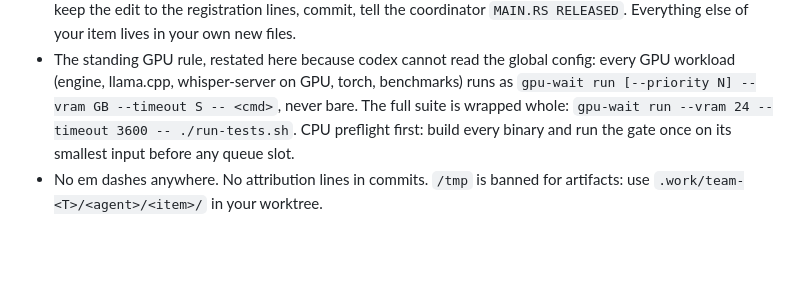
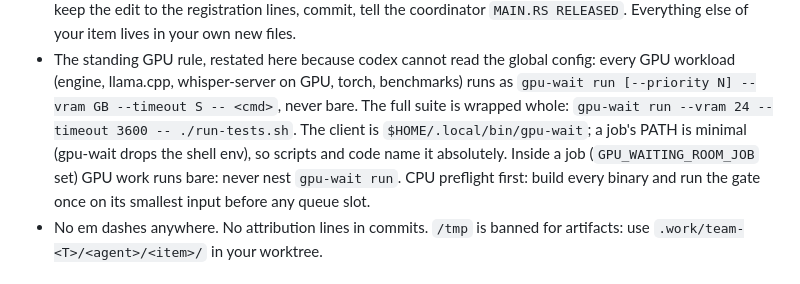
Before and after one commit to amarbarolab/mojo-baro, a Markdown page: briefs/2026-09-17-team-build-rules.md, the part around the change. Rendered like a GitHub page; blank space fills up the shorter version.

Commit message:
briefs(build-rules): gpu-wait absolute path, no nesting inside an admitted job

```diff
--- a/briefs/2026-09-17-team-build-rules.md
+++ b/briefs/2026-09-17-team-build-rules.md
@@ -39,7 +39,7 @@ coordinator's answers. Where this file and your conference document differ, this
 - The standing GPU rule, restated here because codex cannot read the global config: every GPU
   workload (engine, llama.cpp, whisper-server on GPU, torch, benchmarks) runs as
   `gpu-wait run [--priority N] --vram GB --timeout S -- <cmd>`, never bare. The full suite is
-  wrapped whole: `gpu-wait run --vram 24 --timeout 3600 -- ./run-tests.sh`. CPU preflight first:
+  wrapped whole: `gpu-wait run --vram 24 --timeout 3600 -- ./run-tests.sh`. The client is `$HOME/.local/bin/gpu-wait`; a job's PATH is minimal (gpu-wait drops the shell env), so scripts and code name it absolutely. Inside a job (`GPU_WAITING_ROOM_JOB` set) GPU work runs bare: never nest `gpu-wait run`. CPU preflight first:
   build every binary and run the gate once on its smallest input before any queue slot.
 - No em dashes anywhere. No attribution lines in commits. `/tmp` is banned for artifacts: use
   `.work/team-<T>/<agent>/<item>/` in your worktree.
```
